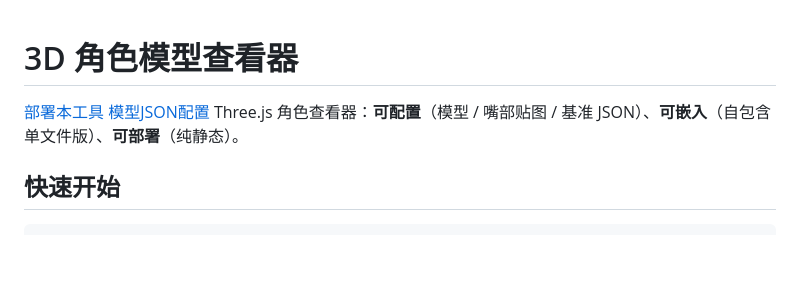
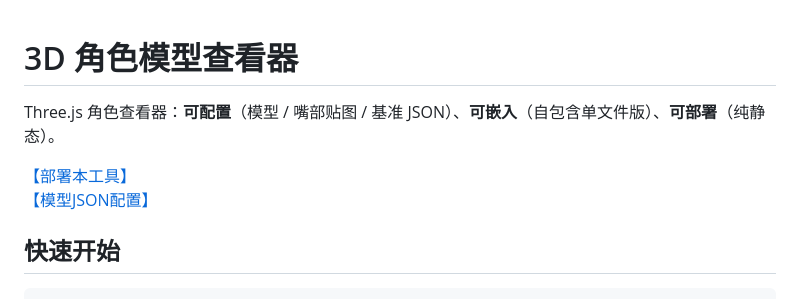
Before and after one commit to HazukiKaguya/3D_Model_Web_Viewer_and_Kanban, a Markdown page: README.md, the part around the change. Drawn GitHub-style; blank space fills up the shorter version.

```diff
--- a/README.md
+++ b/README.md
@@ -1,8 +1,9 @@
 # 3D 角色模型查看器
 
-[部署本工具](DEPLOY.md)
-[模型JSON配置](CONFIG.md)
 Three.js 角色查看器：**可配置**（模型 / 嘴部贴图 / 基准 JSON）、**可嵌入**（自包含单文件版）、**可部署**（纯静态）。
+
+[【部署本工具】](DEPLOY.md)
+[【模型JSON配置】](CONFIG.md)
 
 ## 快速开始
 
```
